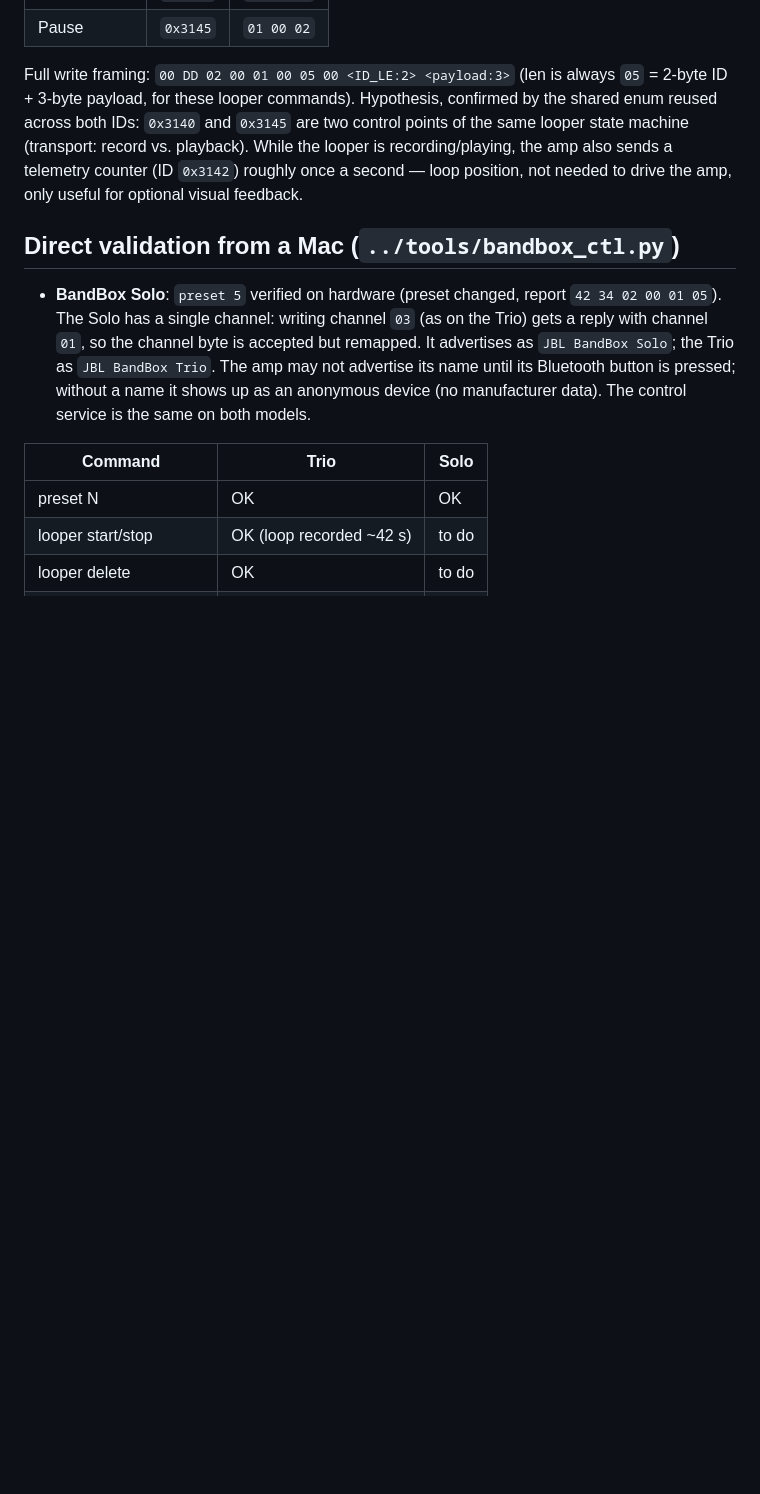
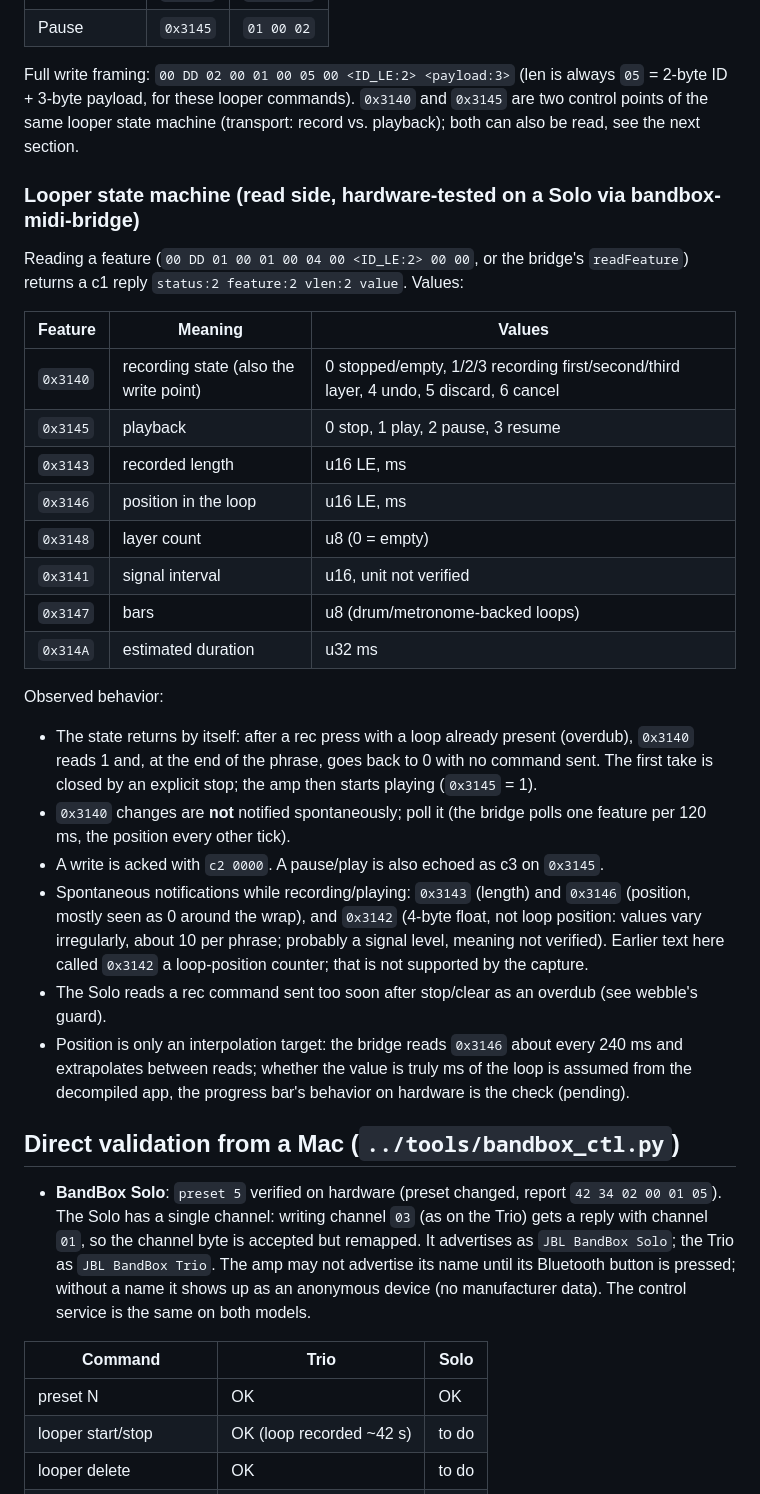
Before and after one commit to lucanenni/bandbox-studio, a Markdown page: re/PROTOCOL.md, the part around the change. Rendered like a GitHub page; blank space fills up the shorter version.

Commit message:
docs: looper state machine (read side) from bandbox-midi-bridge hardware tests

```diff
--- a/re/PROTOCOL.md
+++ b/re/PROTOCOL.md
@@ -106,12 +106,46 @@ Two control points, both written to `0x03ea`:
 
 Full write framing: `00 DD 02 00 01 00 05 00 <ID_LE:2> <payload:3>` (len is
 always `05` = 2-byte ID + 3-byte payload, for these looper commands).
-Hypothesis, confirmed by the shared enum reused across both IDs: `0x3140`
-and `0x3145` are two control points of the same looper state machine
-(transport: record vs. playback). While the looper is recording/playing,
-the amp also sends a telemetry counter (ID `0x3142`) roughly once a
-second — loop position, not needed to drive the amp, only useful for
-optional visual feedback.
+`0x3140` and `0x3145` are two control points of the same looper state
+machine (transport: record vs. playback); both can also be read, see the
+next section.
+
+### Looper state machine (read side, hardware-tested on a Solo via bandbox-midi-bridge)
+
+Reading a feature (`00 DD 01 00 01 00 04 00 <ID_LE:2> 00 00`, or the bridge's
+`readFeature`) returns a c1 reply `status:2 feature:2 vlen:2 value`. Values:
+
+| Feature | Meaning | Values |
+|---|---|---|
+| `0x3140` | recording state (also the write point) | 0 stopped/empty, 1/2/3 recording first/second/third layer, 4 undo, 5 discard, 6 cancel |
+| `0x3145` | playback | 0 stop, 1 play, 2 pause, 3 resume |
+| `0x3143` | recorded length | u16 LE, ms |
+| `0x3146` | position in the loop | u16 LE, ms |
+| `0x3148` | layer count | u8 (0 = empty) |
+| `0x3141` | signal interval | u16, unit not verified |
+| `0x3147` | bars | u8 (drum/metronome-backed loops) |
+| `0x314A` | estimated duration | u32 ms |
+
+Observed behavior:
+- The state returns by itself: after a rec press with a loop already present
+  (overdub), `0x3140` reads 1 and, at the end of the phrase, goes back to 0
+  with no command sent. The first take is closed by an explicit stop; the amp
+  then starts playing (`0x3145` = 1).
+- `0x3140` changes are **not** notified spontaneously; poll it (the bridge
+  polls one feature per 120 ms, the position every other tick).
+- A write is acked with `c2 0000`. A pause/play is also echoed as c3 on
+  `0x3145`.
+- Spontaneous notifications while recording/playing: `0x3143` (length) and
+  `0x3146` (position, mostly seen as 0 around the wrap), and `0x3142` (4-byte
+  float, not loop position: values vary irregularly, about 10 per phrase;
+  probably a signal level, meaning not verified). Earlier text here called
+  `0x3142` a loop-position counter; that is not supported by the capture.
+- The Solo reads a rec command sent too soon after stop/clear as an overdub
+  (see webble's guard).
+- Position is only an interpolation target: the bridge reads `0x3146` about
+  every 240 ms and extrapolates between reads; whether the value is truly ms
+  of the loop is assumed from the decompiled app, the progress bar's behavior
+  on hardware is the check (pending).
 
 ## Direct validation from a Mac (`../tools/bandbox_ctl.py`)
 
```
